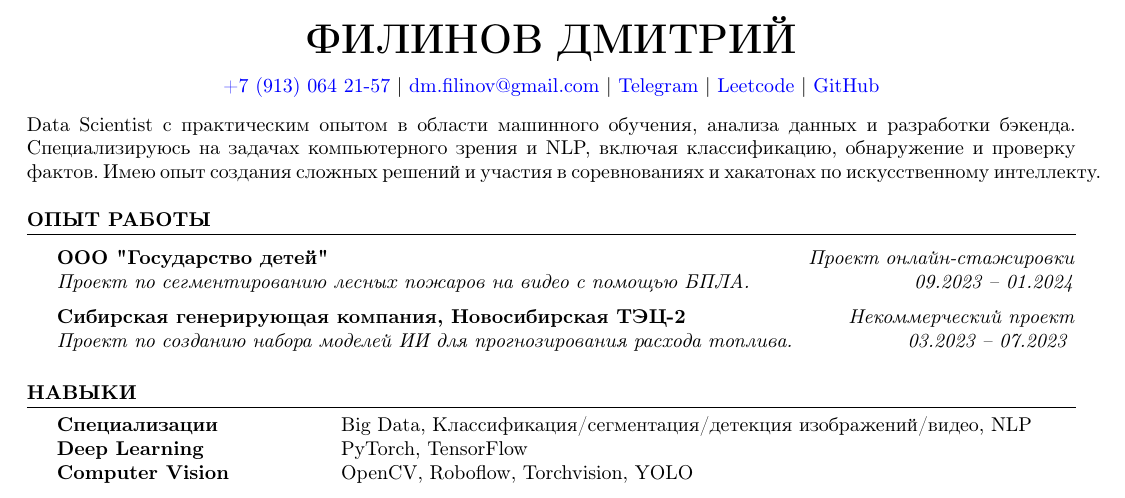
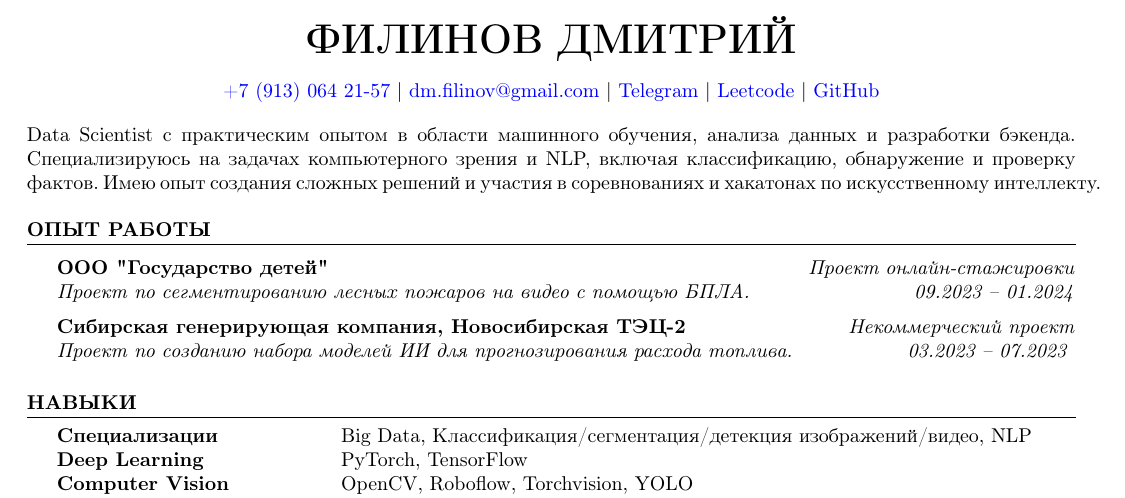
Before and after one commit to D1ffic00lt/cv, a LaTeX CV (cv_Filinov_Dmitry_ru.tex): part of the page, cut so that both start at the same text. Compiled offline with pdfLaTeX.

Commit message:
keep Russian CV buildable on one page

```diff
--- a/cv_Filinov_Dmitry_ru.tex
+++ b/cv_Filinov_Dmitry_ru.tex
@@ -1,12 +1,19 @@
 \documentclass[10pt,a4paper]{article}
 \pagestyle{empty}
-\usepackage[utf8]{inputenc}
+\usepackage{iftex}
+\ifPDFTeX
+    \usepackage[utf8]{inputenc}
+\else
+    \usepackage{fontspec}
+    \usepackage{libertinus}
+    \setlength{\emergencystretch}{2em}
+\fi
 \usepackage[russian]{babel}
 \usepackage[a4paper,
             left=1.25cm,
             right=1.25cm,
-            top=1.5cm,
-            bottom=1.5cm,
+            top=1cm,
+            bottom=1cm,
             columnsep=1.2cm]{geometry}
 \usepackage{ragged2e}
 \usepackage[
```
